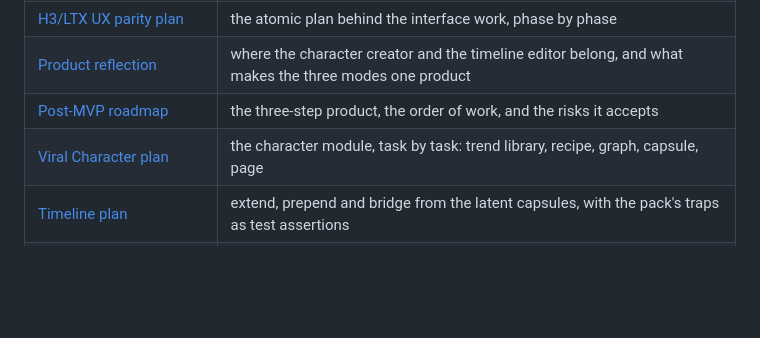
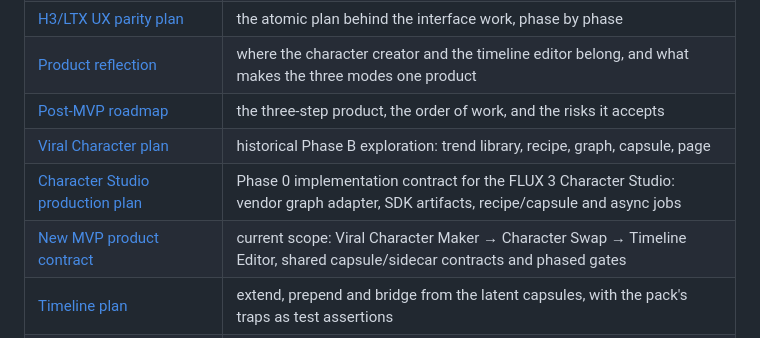
Before and after one commit to lvsas/OpenJutsuStudio, a Markdown page: docs/README.md, the part around the change. GitHub-like rendering; blank space fills up the shorter version.

Commit message:
docs: scope the new MVP as characters, swap and timeline
Freeze the existing FLUX 3 exploration branch and isolate the new product on
feat/new-mvp-product. The scope is no longer a character page, then an unrelated editor:
Viral Character Maker creates an identity, Character Swap gives it a performance, Timeline preserves
and extends that performance. Each page owns a job/capsule contract; each artifact has a declared
consumer and an acceptance gate.

The plan makes decisions that were implicit or contradicted in older documents. Portrait is the
shareable/reference default, four studio photographs are the explicit turnaround mode, and neither
sends 'character sheet' to the prompt upsampler. Character uses the vendor FLUX 3 graph as immutable
source, saved text for SDK-readable captions, async GPU-independent cards and no ETAs. Swap gains a
strict sidecar graduation gate before Timeline is exposed. Timeline consumes only verified MCTX/COND
families, has separate extend/prepend/bridge contracts, and leaves seed choice human-in-the-loop.

A custom Comfy node is deliberately not precommitted: first prove whether the existing H3 saver can
write MP4+MCTX as one artifact. Build only the narrow validator when that proven contract is actually
insufficient.

```diff
--- a/docs/README.md
+++ b/docs/README.md
@@ -31,7 +31,9 @@ what the product **is now**. Where an older file contradicts a newer one, the ne
 | [H3/LTX UX parity plan](plans/2026-10-17-h3-ltx-ux-parity.md) | the atomic plan behind the interface work, phase by phase |
 | [Product reflection](plans/product-reflection-three-modes.md) | where the character creator and the timeline editor belong, and what makes the three modes one product |
 | [Post-MVP roadmap](plans/2026-10-18-post-mvp-roadmap.md) | the three-step product, the order of work, and the risks it accepts |
-| [Viral Character plan](plans/2026-10-18-viral-character-phase.md) | the character module, task by task: trend library, recipe, graph, capsule, page |
+| [Viral Character plan](plans/2026-10-18-viral-character-phase.md) | historical Phase B exploration: trend library, recipe, graph, capsule, page |
+| [Character Studio production plan](plans/2026-10-18-character-studio-production.md) | Phase 0 implementation contract for the FLUX 3 Character Studio: vendor graph adapter, SDK artifacts, recipe/capsule and async jobs |
+| [New MVP product contract](plans/2026-10-18-new-mvp-product.md) | current scope: Viral Character Maker → Character Swap → Timeline Editor, shared capsule/sidecar contracts and phased gates |
 | [Timeline plan](plans/2026-10-18-timeline-latent-phase.md) | extend, prepend and bridge from the latent capsules, with the pack's traps as test assertions |
 | [Dependencies](dependencies.md) | every node class and model file this repository needs, verified against a live ComfyUI |
 | [`dependencies.json`](../dependencies.json) | the same list machine-readably, with `scripts/check_dependencies.py` to verify a machine |
```
